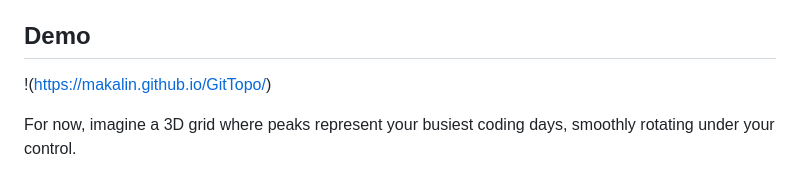
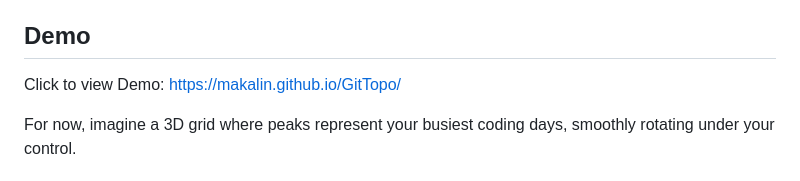
Before and after one commit to makalin/GitTopo, a Markdown page: README.md, the part around the change. GitHub-like rendering.

```diff
--- a/README.md
+++ b/README.md
@@ -14,7 +14,7 @@
 
 ## Demo
 
-!(https://makalin.github.io/GitTopo/)
+Click to view Demo: https://makalin.github.io/GitTopo/
 
 For now, imagine a 3D grid where peaks represent your busiest coding days, smoothly rotating under your control.
 
```
